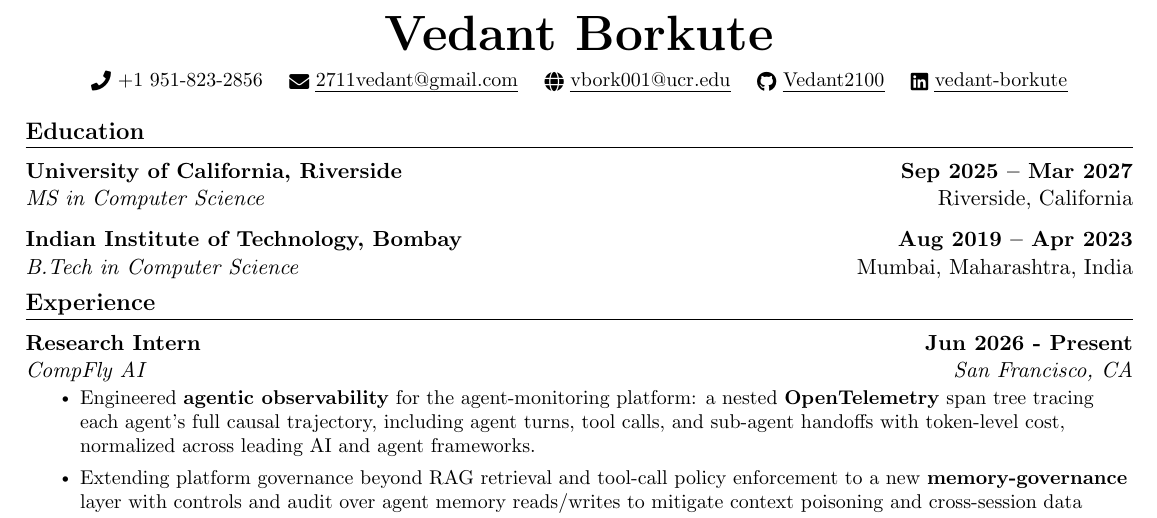
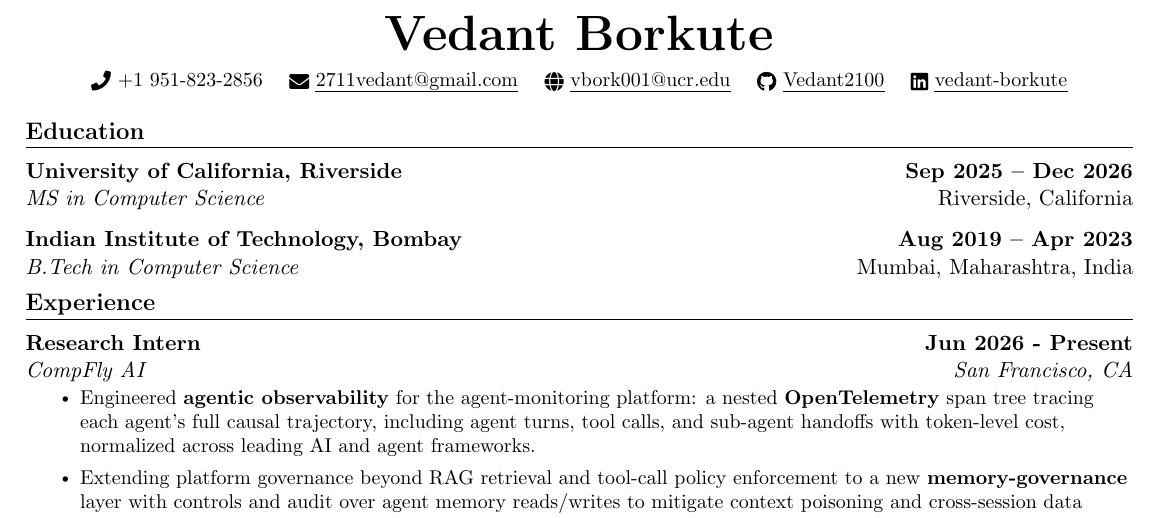
Before and after one commit to Vedant2100/resume, a LaTeX document (main.tex): part of the page, cut so that both start at the same text. Compiled offline with pdfLaTeX.

Commit message:
Fix resume graduation date

```diff
--- a/main.tex
+++ b/main.tex
@@ -137,7 +137,7 @@
 %-----------EDUCATION-----------
 \section{Education}
 \noindent\begin{tabular*}{\textwidth}{@{\extracolsep{\fill}} l r}
-  \textbf{University of California, Riverside} & \textbf{Sep 2025 -- Mar 2027} \\
+  \textbf{University of California, Riverside} & \textbf{Sep 2025 -- Dec 2026} \\
   \textit{MS in Computer Science} & Riverside, California \\
 \end{tabular*}
 
```
